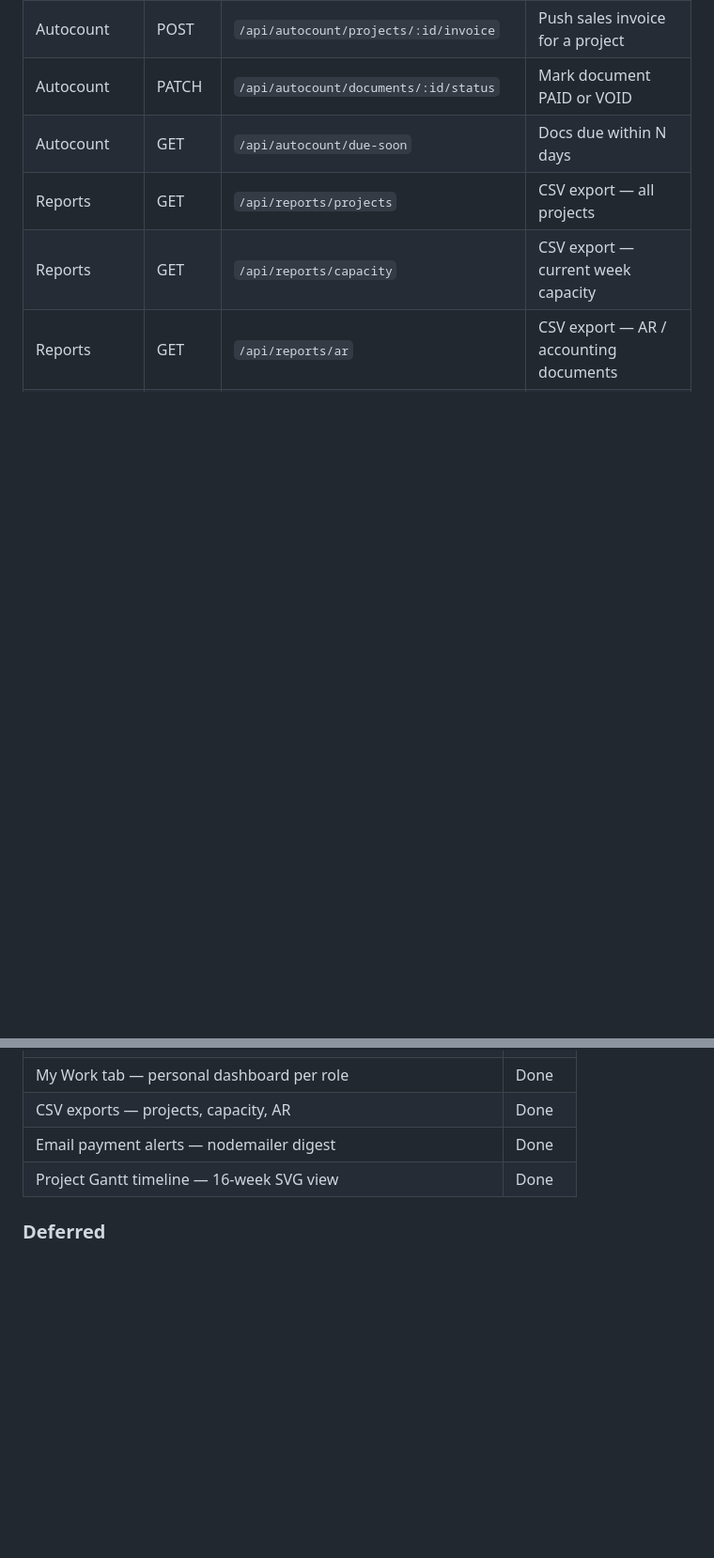
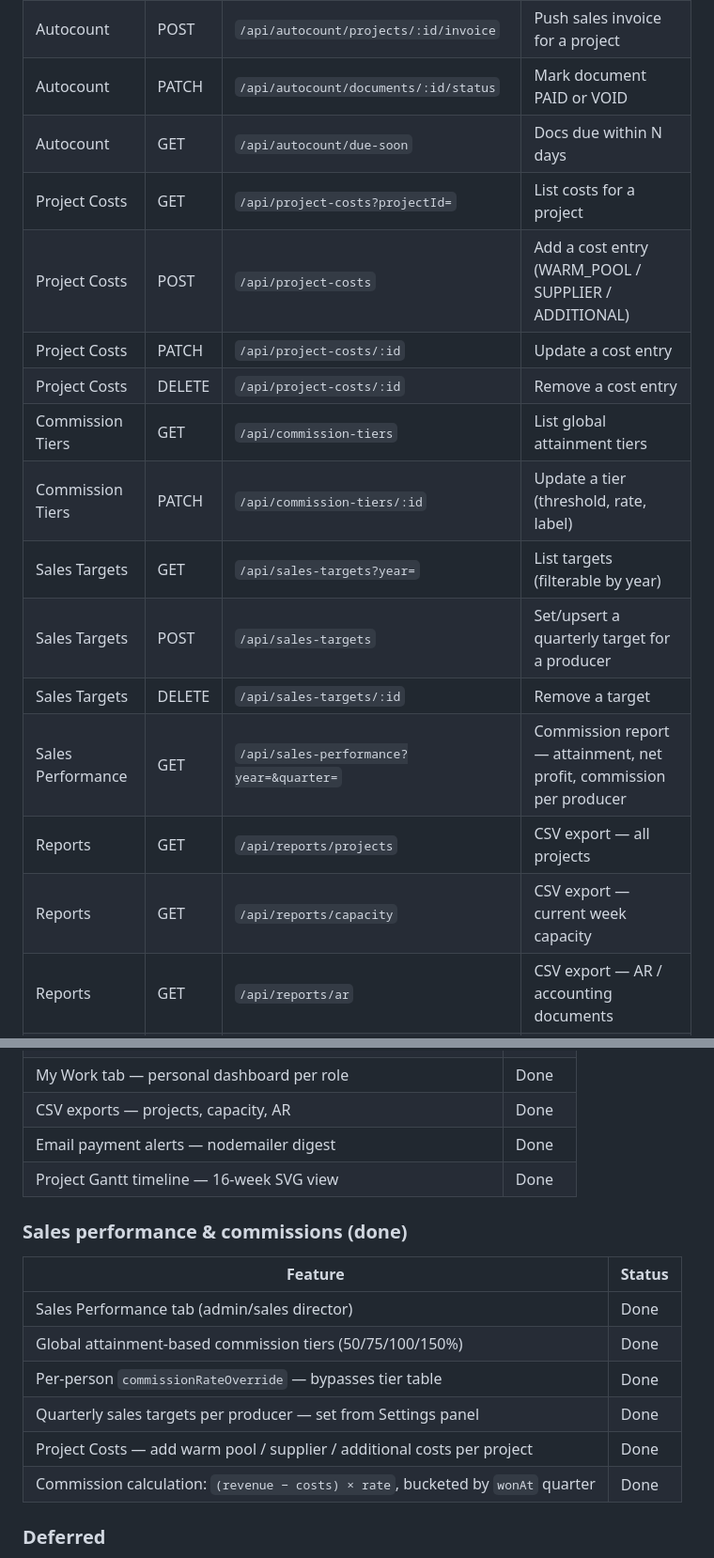
Before and after one commit to PopxicalLab/pop-os, a Markdown page: ARCHITECTURE.md, 2 parts joined by grey strips. Shown at 94% size. Rendered like a GitHub page; blank space fills up the shorter version.

```diff
--- a/ARCHITECTURE.md
+++ b/ARCHITECTURE.md
@@ -246,6 +252,16 @@ All routes are prefixed `/api` and JWT-guarded unless marked public.
 | Autocount | POST | `/api/autocount/projects/:id/invoice` | Push sales invoice for a project |
 | Autocount | PATCH | `/api/autocount/documents/:id/status` | Mark document PAID or VOID |
 | Autocount | GET | `/api/autocount/due-soon` | Docs due within N days |
+| Project Costs | GET | `/api/project-costs?projectId=` | List costs for a project |
+| Project Costs | POST | `/api/project-costs` | Add a cost entry (WARM_POOL / SUPPLIER / ADDITIONAL) |
+| Project Costs | PATCH | `/api/project-costs/:id` | Update a cost entry |
+| Project Costs | DELETE | `/api/project-costs/:id` | Remove a cost entry |
+| Commission Tiers | GET | `/api/commission-tiers` | List global attainment tiers |
+| Commission Tiers | PATCH | `/api/commission-tiers/:id` | Update a tier (threshold, rate, label) |
+| Sales Targets | GET | `/api/sales-targets?year=` | List targets (filterable by year) |
+| Sales Targets | POST | `/api/sales-targets` | Set/upsert a quarterly target for a producer |
+| Sales Targets | DELETE | `/api/sales-targets/:id` | Remove a target |
+| Sales Performance | GET | `/api/sales-performance?year=&quarter=` | Commission report — attainment, net profit, commission per producer |
 | Reports | GET | `/api/reports/projects` | CSV export — all projects |
 | Reports | GET | `/api/reports/capacity` | CSV export — current week capacity |
 | Reports | GET | `/api/reports/ar` | CSV export — AR / accounting documents |
@@ -373,6 +392,16 @@ Company (enum: LPS / PXL)
 | Email payment alerts — nodemailer digest | Done |
 | Project Gantt timeline — 16-week SVG view | Done |
 
+### Sales performance & commissions (done)
+| Feature | Status |
+|---|---|
+| Sales Performance tab (admin/sales director) | Done |
+| Global attainment-based commission tiers (50/75/100/150%) | Done |
+| Per-person `commissionRateOverride` — bypasses tier table | Done |
+| Quarterly sales targets per producer — set from Settings panel | Done |
+| Project Costs — add warm pool / supplier / additional costs per project | Done |
+| Commission calculation: `(revenue − costs) × rate`, bucketed by `wonAt` quarter | Done |
+
 ### Deferred
 - Kakitangan.com sync (payroll + leave)
 - STAFF role personal dashboard ("My week, My projects, My skills")
```
Also changed, not shown: other parts of ARCHITECTURE.md (+24 -15 lines), README.md (+5 -3 lines).
